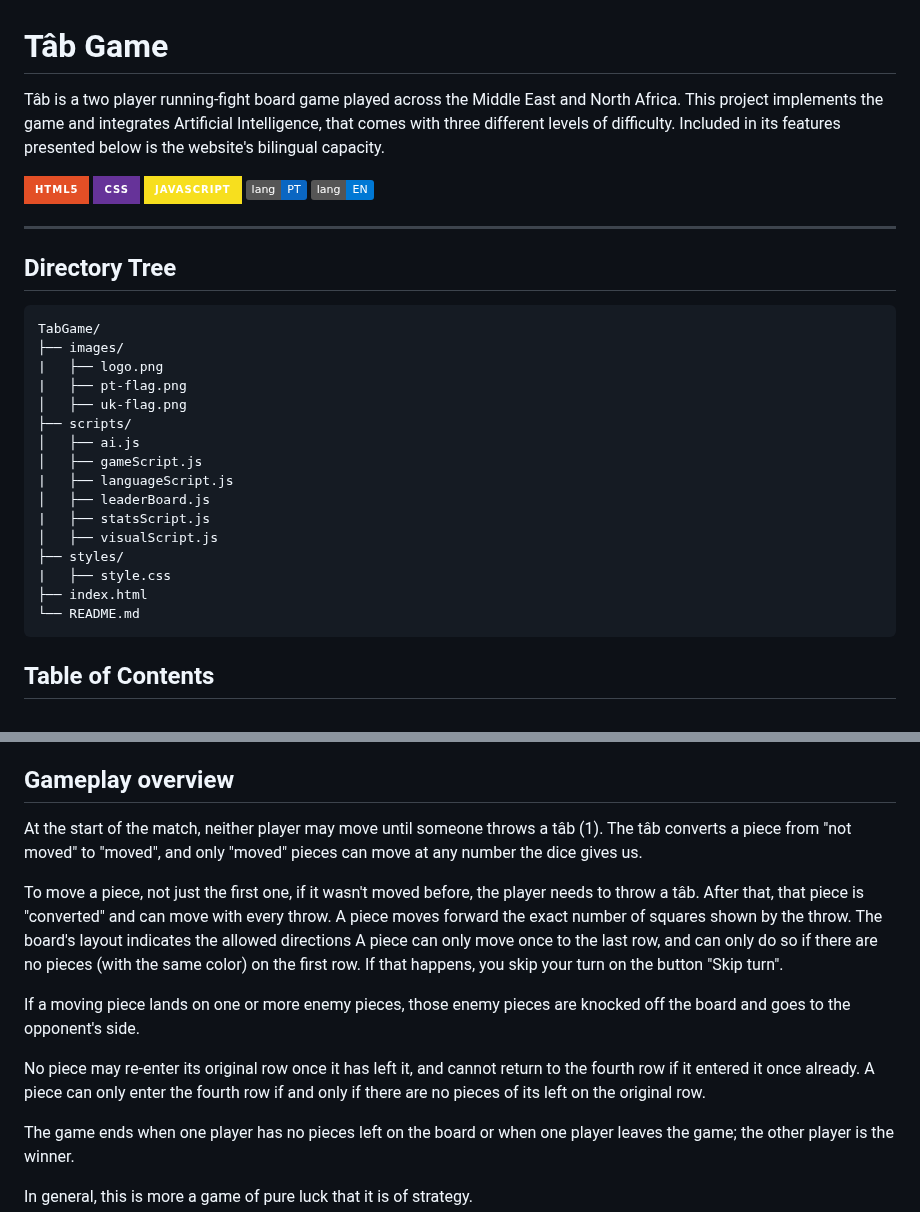
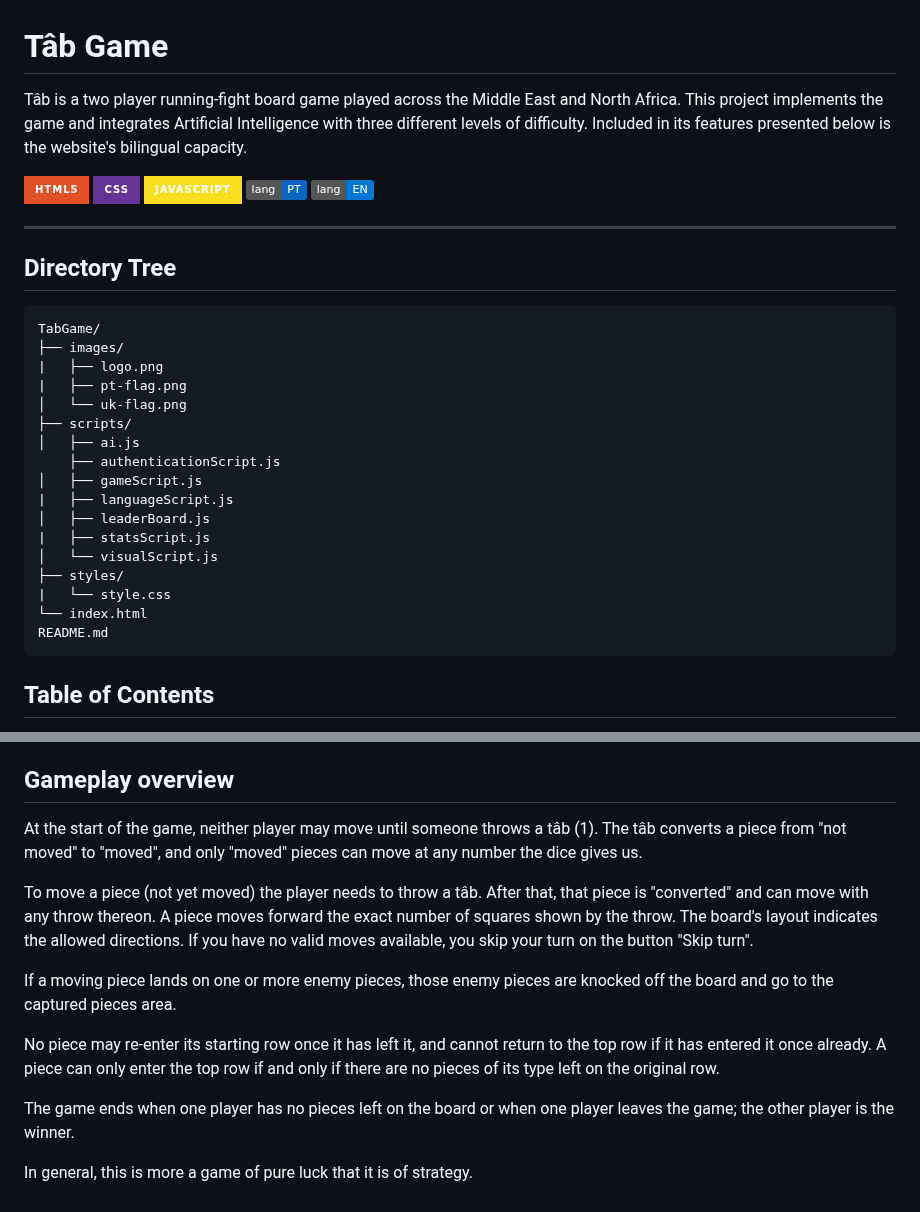
Before and after one commit to MaxSa2004/Tab_Tech-Web-Project, a Markdown page: README.md, 2 parts joined by grey strips. GitHub-like rendering; badges without logos.

````diff
--- a/README.md
+++ b/README.md
@@ -1,7 +1,7 @@
 
 # Tâb Game
 
-Tâb is a two player running-fight board game played across the Middle East and North Africa. This project implements the game and integrates Artificial Intelligence, that comes with three different levels of difficulty. Included in its features presented below is the website's bilingual capacity.
+Tâb is a two player running-fight board game played across the Middle East and North Africa. This project implements the game and integrates Artificial Intelligence with three different levels of difficulty. Included in its features presented below is the website's bilingual capacity.
 
 
 ![Html5](https://img.shields.io/badge/HTML5-E34F26.svg?style=for-the-badge&logo=HTML5&logoColor=white)
@@ -17,18 +17,19 @@ TabGame/
 ├── images/
 |   ├── logo.png
 |   ├── pt-flag.png
-│   ├── uk-flag.png
+│   └── uk-flag.png
 ├── scripts/
 │   ├── ai.js
+    ├── authenticationScript.js
 │   ├── gameScript.js
 |   ├── languageScript.js
 │   ├── leaderBoard.js
 |   ├── statsScript.js
-│   ├── visualScript.js
+│   └── visualScript.js
 ├── styles/
-|   ├── style.css
-├── index.html
-└── README.md
+|   └── style.css
+└── index.html
+README.md
 ```
 
 ## Table of Contents
@@ -62,15 +63,15 @@ The project is supported by all browsers and screen sizes.
 
 ## Gameplay overview
 
-At the start of the match, neither player may move until someone throws a tâb (1). The tâb converts a piece from "not moved" to "moved", and only "moved" pieces can move at any number the dice gives us.
+At the start of the game, neither player may move until someone throws a tâb (1). The tâb converts a piece from "not moved" to "moved", and only "moved" pieces can move at any number the dice gives us.
 
-To move a piece, not just the first one, if it wasn't moved before, the player needs to throw a tâb. After that, that piece is "converted" and can move with every throw.
-A piece moves forward the exact number of squares shown by the throw. The board's layout indicates the allowed directions
-A piece can only move once to the last row, and can only do so if there are no pieces (with the same color) on the first row. If that happens, you skip your turn on the button "Skip turn".
+To move a piece (not yet moved) the player needs to throw a tâb. After that, that piece is "converted" and can move with any throw thereon.
+A piece moves forward the exact number of squares shown by the throw. The board's layout indicates the allowed directions.
+If you have no valid moves available, you skip your turn on the button "Skip turn".
 
-If a moving piece lands on one or more enemy pieces, those enemy pieces are knocked off the board and goes to the opponent's side.
+If a moving piece lands on one or more enemy pieces, those enemy pieces are knocked off the board and go to the captured pieces area.
 
-No piece may re-enter its original row once it has left it, and cannot return to the fourth row if it entered it once already. A piece can only enter the fourth row if and only if there are no pieces of its left on the original row.
+No piece may re-enter its starting row once it has left it, and cannot return to the top row if it has entered it once already. A piece can only enter the top row if and only if there are no pieces of its type left on the original row.
 
 The game ends when one player has no pieces left on the board or when one player leaves the game; the other player is the winner.
 
````
Also changed, not shown: other parts of README.md (+14 -14 lines).
